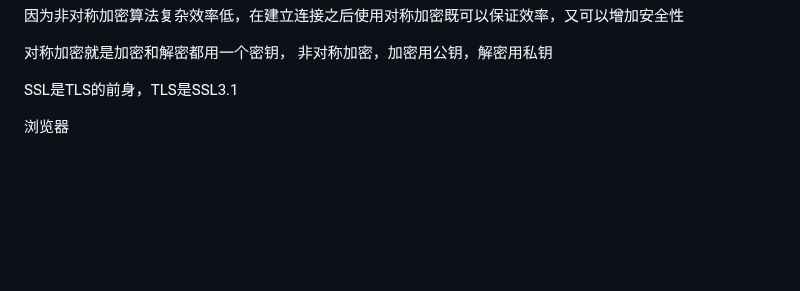
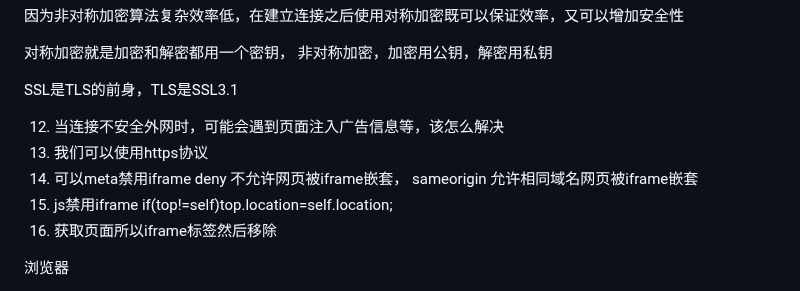
Before and after one commit to eattopking/web-performance, a Markdown page: interview/mianjing.md, the part around the change. Drawn GitHub-style; blank space fills up the shorter version.

Commit message:
feat: 更新面试

```diff
--- a/interview/mianjing.md
+++ b/interview/mianjing.md
@@ -715,6 +715,12 @@ tcp三次握手 + 建立TLS连接（建立连接的时候时候非对称加密
 
 SSL是TLS的前身，TLS是SSL3.1
 
+12. 当连接不安全外网时，可能会遇到页面注入广告信息等，该怎么解决
+1. 我们可以使用https协议
+2. 可以meta禁用iframe <meta http-equiv="X-Frame-Options" content="DENY"> deny 不允许网页被iframe嵌套， sameorigin 允许相同域名网页被iframe嵌套
+3. js禁用iframe if(top!=self)top.location=self.location;
+4. 获取页面所以iframe标签然后移除
+
 
 浏览器
 
```
